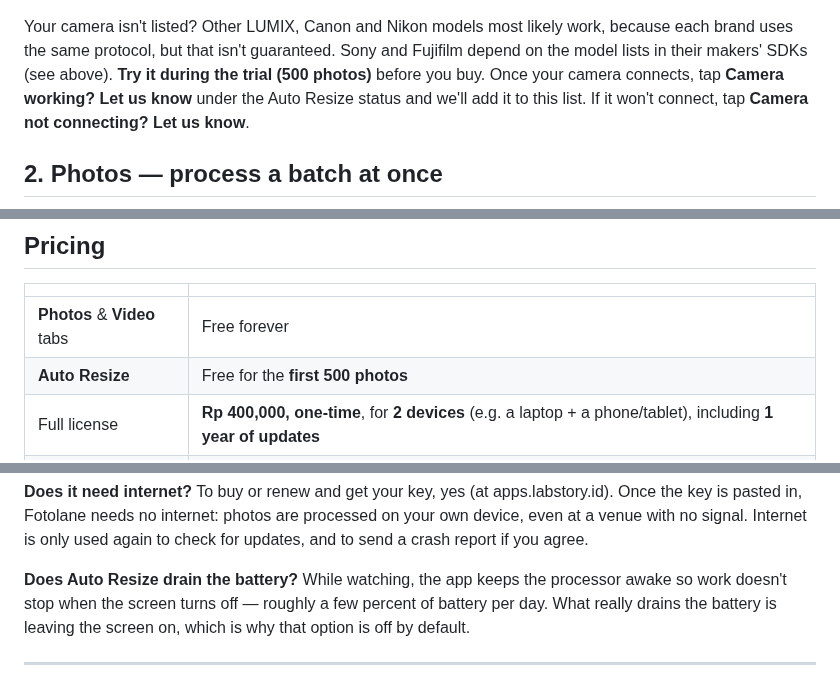
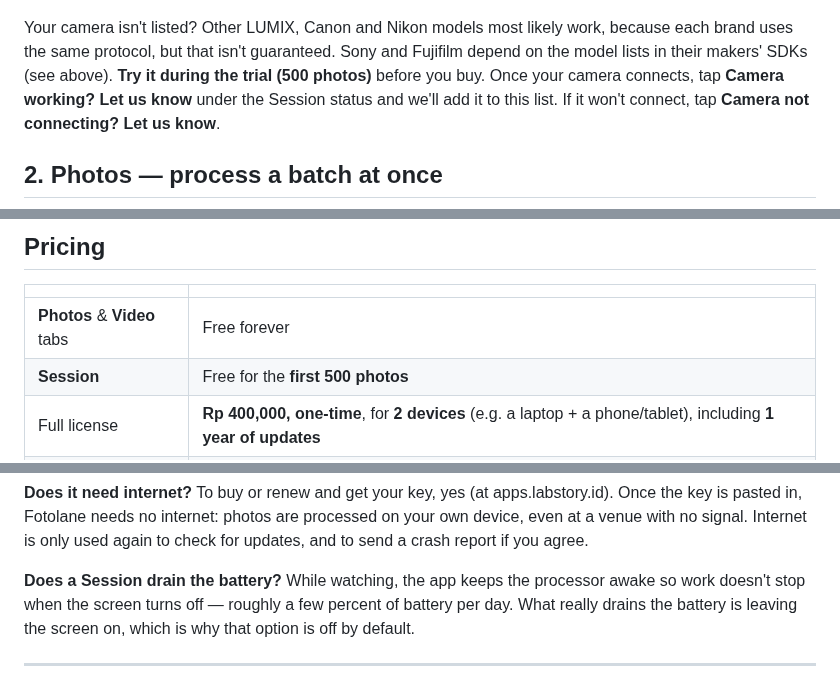
Before and after one commit to labby245/fotolane-releases, a Markdown page: README.en.md, 3 parts joined by grey strips. GitHub-like rendering.

```diff
--- a/README.en.md
+++ b/README.en.md
@@ -110,7 +126,7 @@ Your camera isn't listed? Other LUMIX, Canon and Nikon models most likely
 work, because each brand uses the same protocol, but that isn't guaranteed.
 Sony and Fujifilm depend on the model lists in their makers' SDKs (see
 above). **Try it during the trial (500 photos)** before you buy. Once your camera connects, tap **Camera working? Let us know** under the
-Auto Resize status and we'll add it to this list. If it won't connect, tap
+Session status and we'll add it to this list. If it won't connect, tap
 **Camera not connecting? Let us know**.
 
 ## 2. Photos — process a batch at once
@@ -237,7 +256,7 @@ On macOS 14 or older, right-click the app icon and choose **Open** instead.
 | | |
 |---|---|
 | **Photos** & **Video** tabs | Free forever |
-| **Auto Resize** | Free for the **first 500 photos** |
+| **Session** | Free for the **first 500 photos** |
 | Full license | **Rp 400,000, one-time**, for **2 devices** (e.g. a laptop + a phone/tablet), including **1 year of updates** |
 | Update renewal | **Rp 150,000 per year**, optional. Without it, the version you have keeps working forever |
 
@@ -305,7 +324,7 @@ pasted in, Fotolane needs no internet: photos are processed on your own
 device, even at a venue with no signal. Internet is only used again to check
 for updates, and to send a crash report if you agree.
 
-**Does Auto Resize drain the battery?**
+**Does a Session drain the battery?**
 While watching, the app keeps the processor awake so work doesn't stop when the
 screen turns off — roughly a few percent of battery per day. What really drains
 the battery is leaving the screen on, which is why that option is off by
```
Also changed, not shown: other parts of README.en.md (+36 -17 lines), README.md (+40 -20 lines), img/auto-resize.png, img/en/auto-resize.png, 1 other file.
